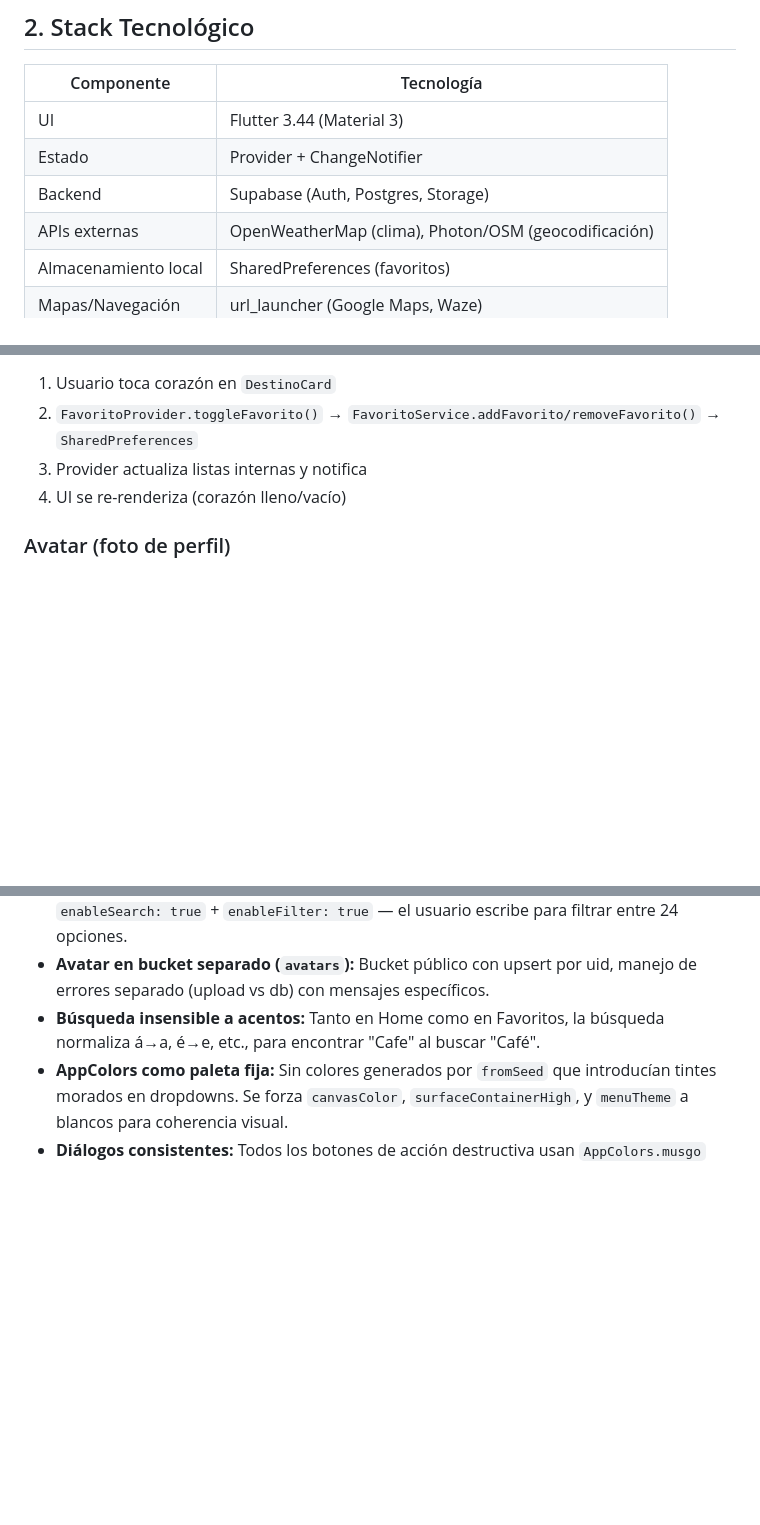
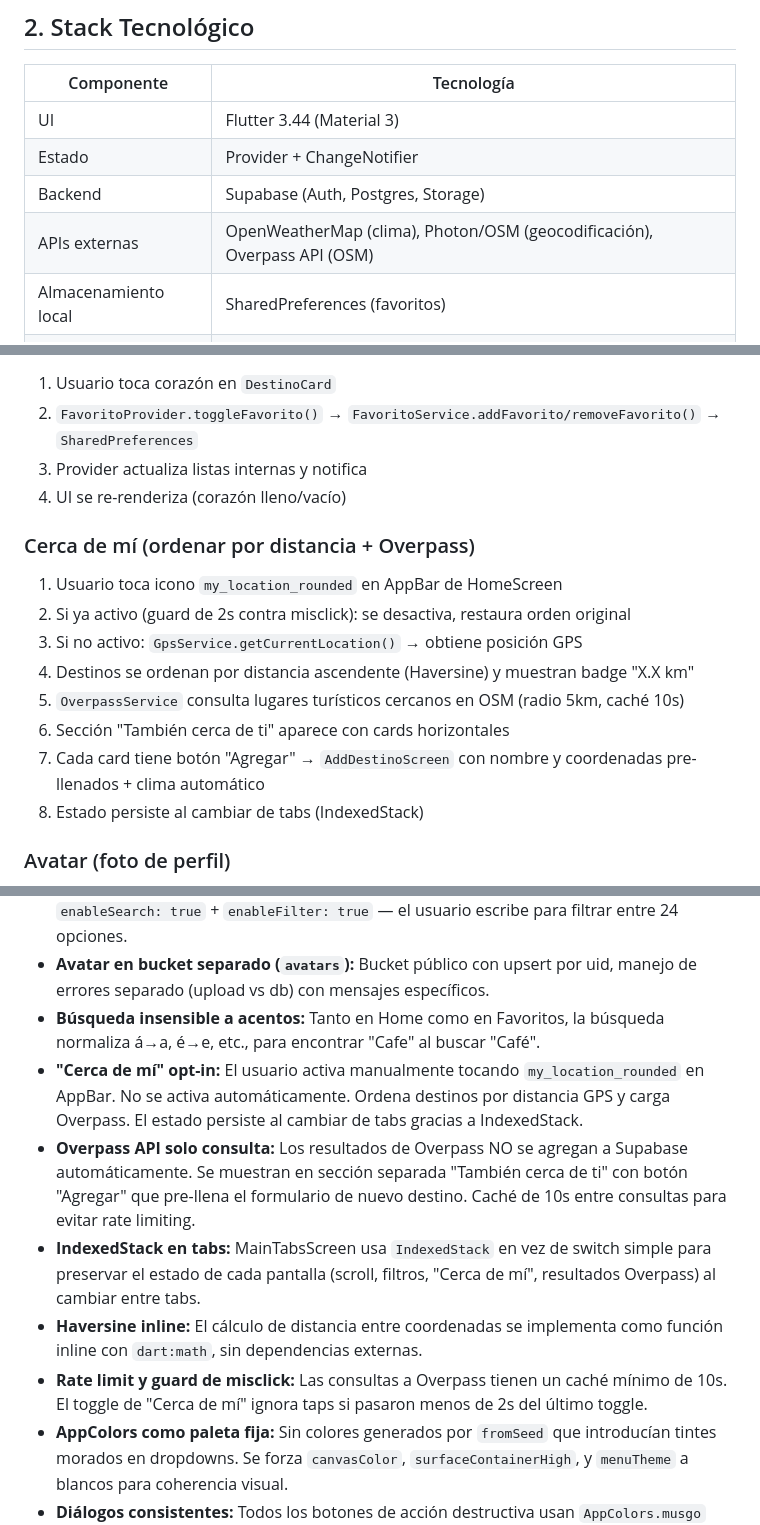
Before and after one commit to PauloCisneros/travel_ecuador, a Markdown page: CONTEXT.md, 3 parts joined by grey strips. Rendered like a GitHub page; blank space fills up the shorter version.

```diff
--- a/CONTEXT.md
+++ b/CONTEXT.md
@@ -13,7 +13,7 @@ Aplicación móvil Flutter para descubrir y compartir destinos turísticos en Ec
 | UI | Flutter 3.44 (Material 3) |
 | Estado | Provider + ChangeNotifier |
 | Backend | Supabase (Auth, Postgres, Storage) |
-| APIs externas | OpenWeatherMap (clima), Photon/OSM (geocodificación) |
+| APIs externas | OpenWeatherMap (clima), Photon/OSM (geocodificación), Overpass API (OSM) |
 | Almacenamiento local | SharedPreferences (favoritos) |
 | Mapas/Navegación | url_launcher (Google Maps, Waze) |
 | GPS | geolocator |
@@ -212,6 +223,16 @@ lib/
 3. Provider actualiza listas internas y notifica
 4. UI se re-renderiza (corazón lleno/vacío)
 
+### Cerca de mí (ordenar por distancia + Overpass)
+1. Usuario toca icono `my_location_rounded` en AppBar de HomeScreen
+2. Si ya activo (guard de 2s contra misclick): se desactiva, restaura orden original
+3. Si no activo: `GpsService.getCurrentLocation()` → obtiene posición GPS
+4. Destinos se ordenan por distancia ascendente (Haversine) y muestran badge "X.X km"
+5. `OverpassService` consulta lugares turísticos cercanos en OSM (radio 5km, caché 10s)
+6. Sección "También cerca de ti" aparece con cards horizontales
+7. Cada card tiene botón "Agregar" → `AddDestinoScreen` con nombre y coordenadas pre-llenados + clima automático
+8. Estado persiste al cambiar de tabs (IndexedStack)
+
 ### Avatar (foto de perfil)
 1. Usuario toca avatar en `ProfileScreen`
 2. Bottom sheet: cámara o galería → `ImagePicker.pickImage()`
@@ -230,6 +251,11 @@ lib/
 - **DropdownMenu con búsqueda:** Provincia y categoría usan `DropdownMenu` con `enableSearch: true` + `enableFilter: true` — el usuario escribe para filtrar entre 24 opciones.
 - **Avatar en bucket separado (`avatars`):** Bucket público con upsert por uid, manejo de errores separado (upload vs db) con mensajes específicos.
 - **Búsqueda insensible a acentos:** Tanto en Home como en Favoritos, la búsqueda normaliza á→a, é→e, etc., para encontrar "Cafe" al buscar "Café".
+- **"Cerca de mí" opt-in:** El usuario activa manualmente tocando `my_location_rounded` en AppBar. No se activa automáticamente. Ordena destinos por distancia GPS y carga Overpass. El estado persiste al cambiar de tabs gracias a IndexedStack.
+- **Overpass API solo consulta:** Los resultados de Overpass NO se agregan a Supabase automáticamente. Se muestran en sección separada "También cerca de ti" con botón "Agregar" que pre-llena el formulario de nuevo destino. Caché de 10s entre consultas para evitar rate limiting.
+- **IndexedStack en tabs:** MainTabsScreen usa `IndexedStack` en vez de switch simple para preservar el estado de cada pantalla (scroll, filtros, "Cerca de mí", resultados Overpass) al cambiar entre tabs.
+- **Haversine inline:** El cálculo de distancia entre coordenadas se implementa como función inline con `dart:math`, sin dependencias externas.
+- **Rate limit y guard de misclick:** Las consultas a Overpass tienen un caché mínimo de 10s. El toggle de "Cerca de mí" ignora taps si pasaron menos de 2s del último toggle.
 - **AppColors como paleta fija:** Sin colores generados por `fromSeed` que introducían tintes morados en dropdowns. Se forza `canvasColor`, `surfaceContainerHigh`, y `menuTheme` a blancos para coherencia visual.
 - **Diálogos consistentes:** Todos los botones de acción destructiva usan `AppColors.musgo` (gris) en vez de rojo. Cancelar hereda `AppColors.sol` del `TextButtonTheme`.
 - **Botones de reseña:** Cancelar como `OutlinedButton`, Publicar como `FilledButton` — ambos con el mismo tamaño (flex:1).
```
Also changed, not shown: other parts of CONTEXT.md (+15 -5 lines).
